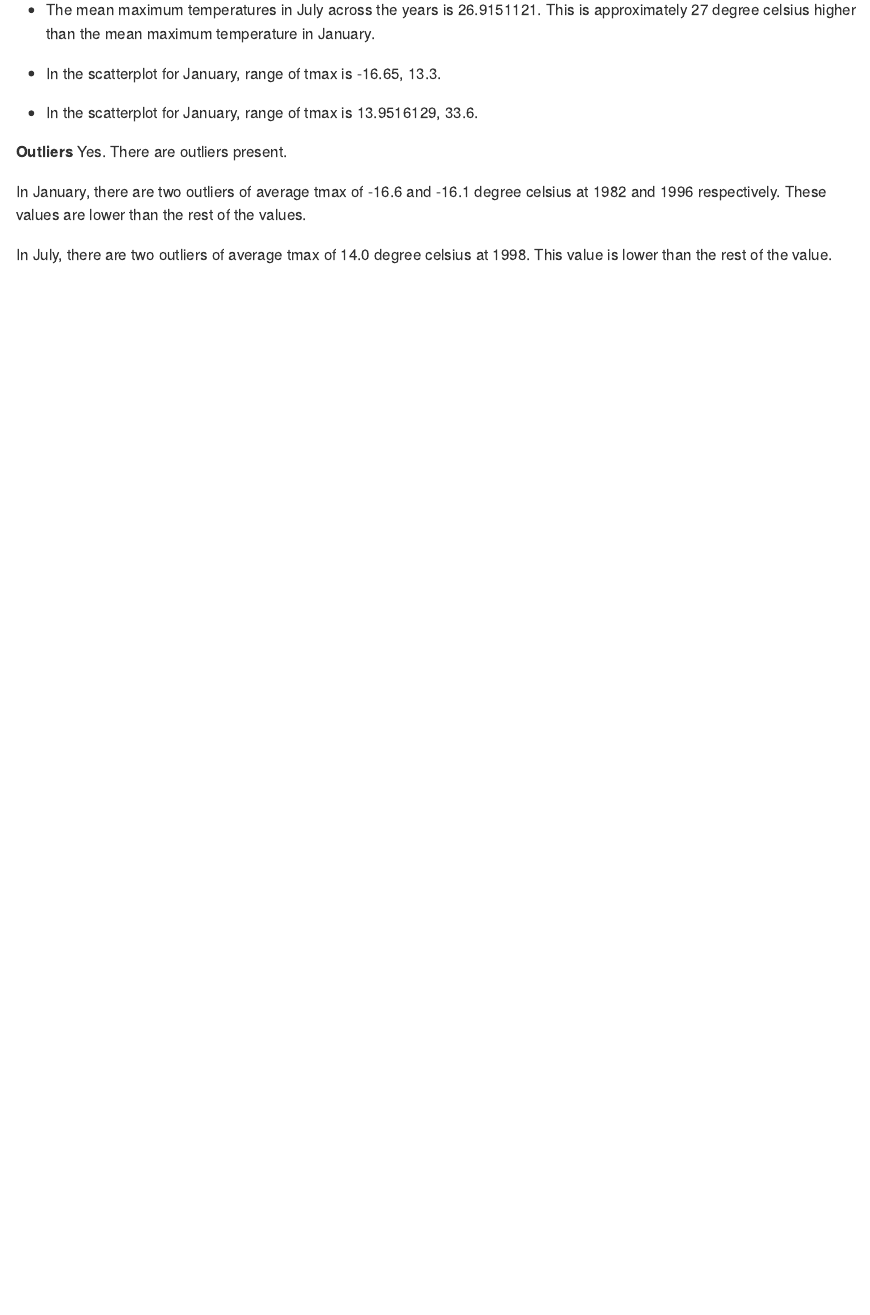
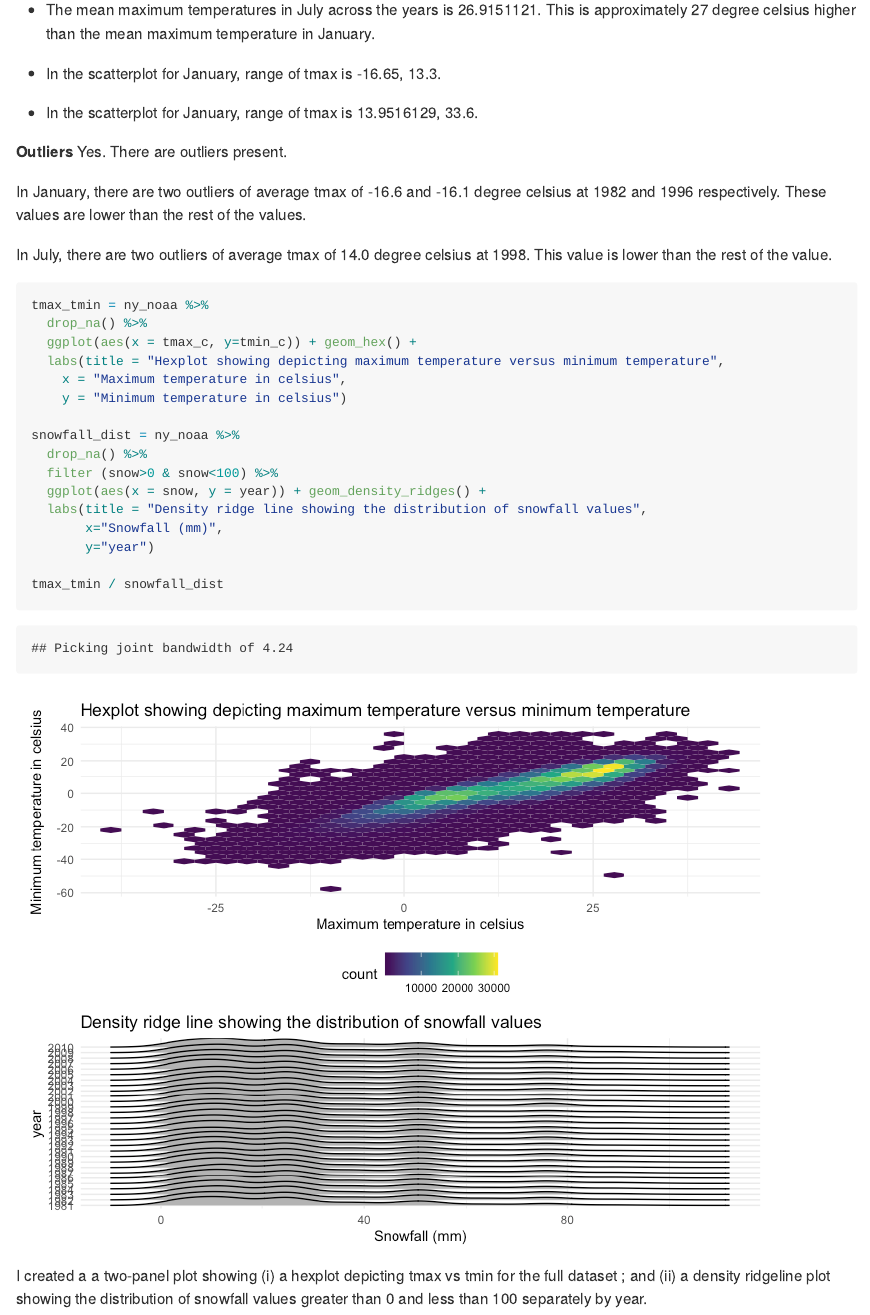
Before and after one commit to kiranyankui/p8105_HW3_yk2959-, an R Markdown document (p8105_hw3_yk2959.Rmd): the page in a window 1100 px wide, from 9990 px down. The pictures show the output file p8105_hw3_yk2959.md that the author committed with the source, drawn offline in the style of GitHub; long lines of code are wrapped.

Commit message:
commit - reated a a two-panel plot showing (i) a hexplot depicting tmax vs tmin for the full dataset ; and (ii) a density ridgeline plot showing the distribution of snowfall values greater than 0 and less than 100 separately by year

````diff
--- a/p8105_hw3_yk2959.Rmd
+++ b/p8105_hw3_yk2959.Rmd
@@ -286,3 +286,26 @@ Yes. There are outliers present.
 In January, there are two outliers of average tmax of -16.6 and -16.1 degree celsius at 1982 and 1996 respectively. These values are lower than the rest of the values.
 
 In July, there are two outliers of average tmax of 14.0 degree celsius at 1998. This value is lower than the rest of the value.
+
+
+```{r}
+tmax_tmin = ny_noaa %>%
+  drop_na() %>%
+  ggplot(aes(x = tmax_c, y=tmin_c)) + geom_hex() +
+  labs(title = "Hexplot showing depicting maximum temperature versus minimum temperature",
+    x = "Maximum temperature in celsius",
+    y = "Minimum temperature in celsius")
+
+snowfall_dist = ny_noaa %>%
+  drop_na() %>%
+  filter (snow>0 & snow<100) %>%
+  ggplot(aes(x = snow, y = year)) + geom_density_ridges() +
+  labs(title = "Density ridge line showing the distribution of snowfall values",
+       x="Snowfall (mm)",
+       y="year")
+
+tmax_tmin / snowfall_dist
+
+```
+
+I created a a two-panel plot showing (i) a hexplot depicting tmax vs tmin for the full dataset ; and (ii) a density ridgeline plot showing the distribution of snowfall values greater than 0 and less than 100 separately by year.
````
Also changed, not shown: p8105_hw3_yk2959.md, p8105_hw3_yk2959_files/figure-gfm/unnamed-chunk-12-1.png (added).
